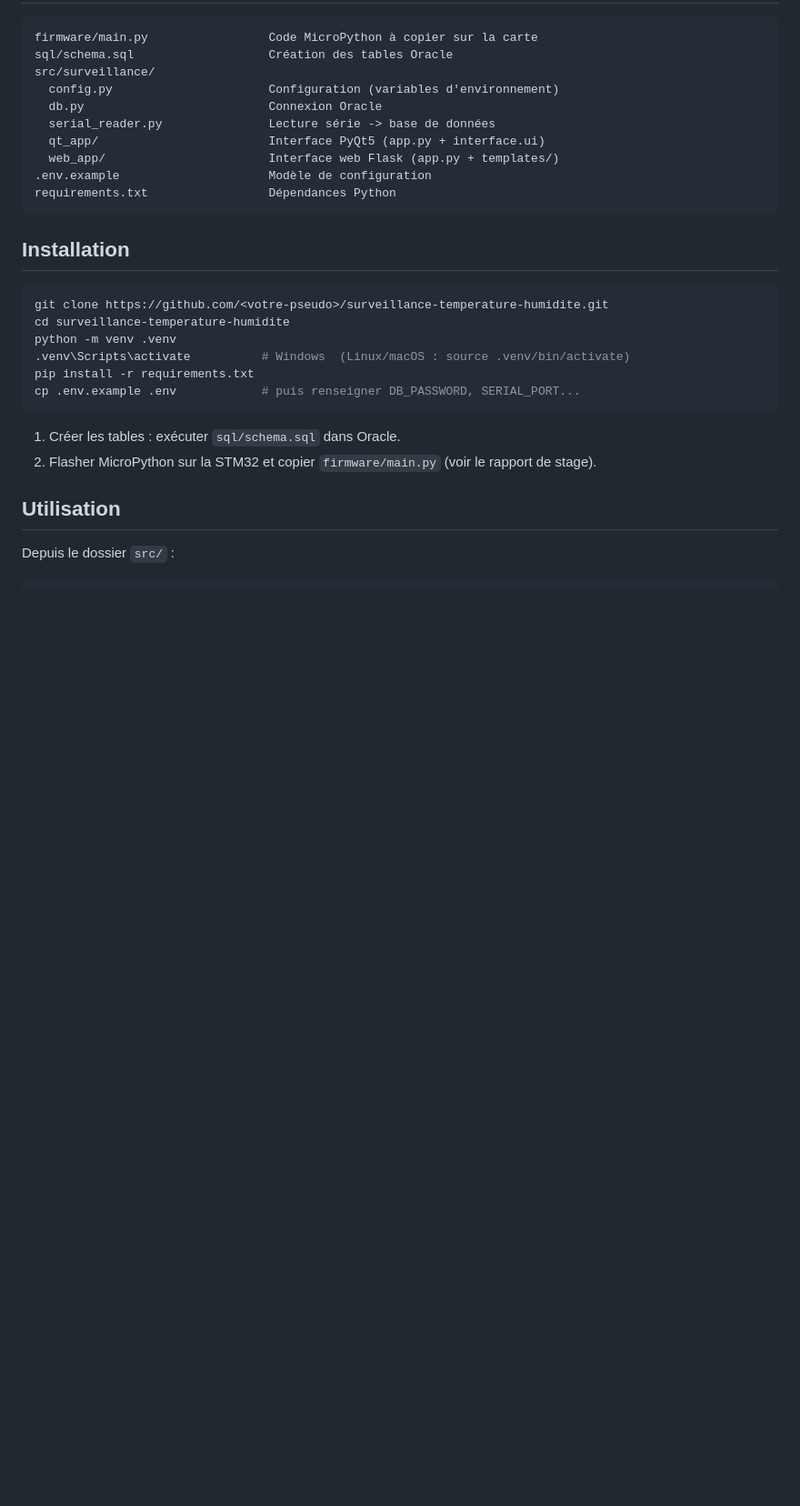
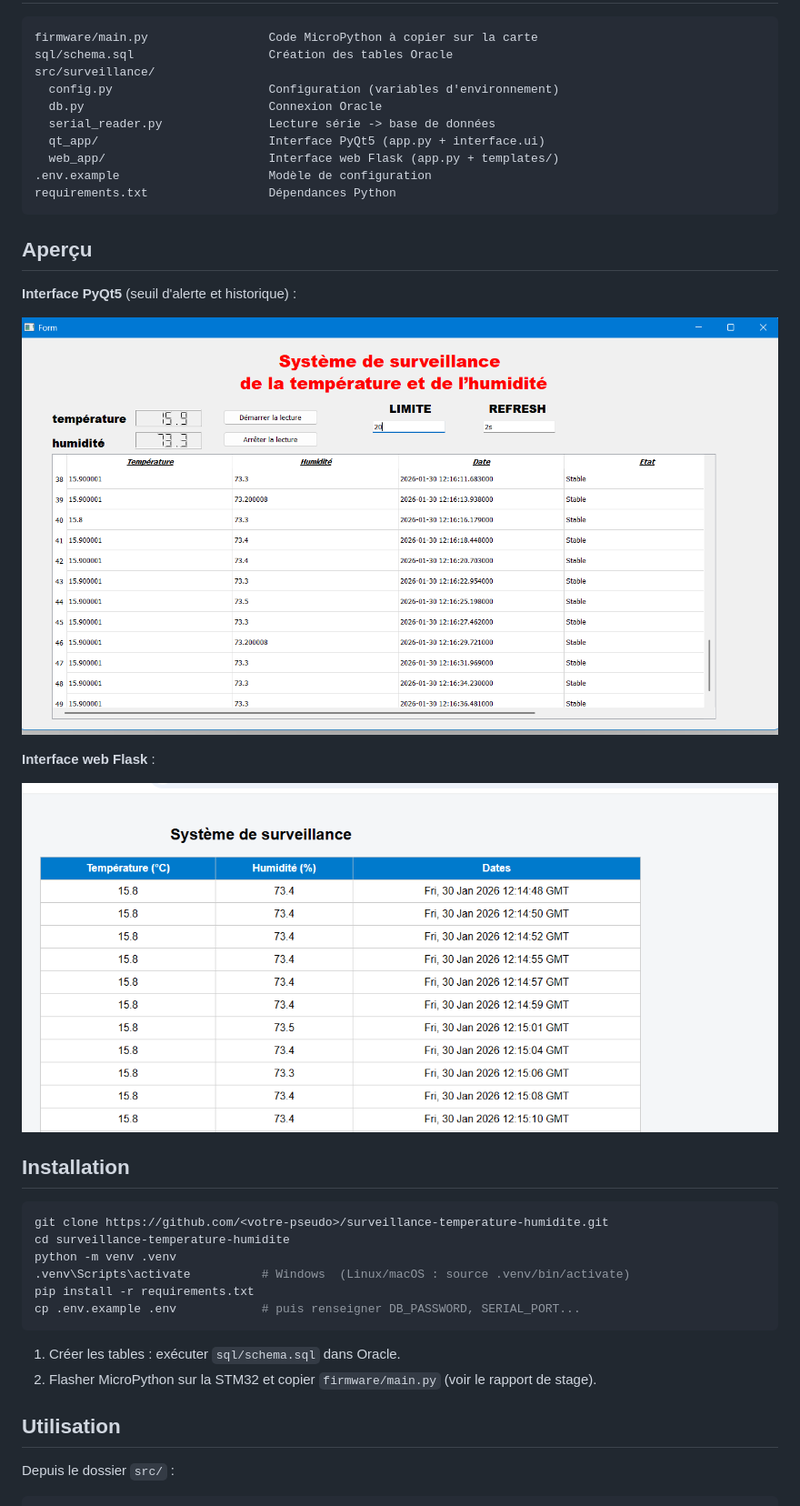
Before and after one commit to mohamedbenmili2005-lang/surveillance-temperature-humidite, a Markdown page: README.md, the part around one of its changes. Shown at 91% size. Rendered like a GitHub page; pictures changed too: docs/images/interface-qt.png (added), docs/images/interface-web.png (added); blank space fills up the shorter version.

Commit message:
Ajout des images et mise à jour du README

````diff
--- a/README.md
+++ b/README.md
@@ -27,6 +31,16 @@ src/surveillance/
 .env.example                     Modèle de configuration
 requirements.txt                 Dépendances Python
 ```
+
+## Aperçu
+
+**Interface PyQt5** (seuil d'alerte et historique) :
+
+![Interface Qt](docs/images/interface-qt.png)
+
+**Interface web Flask** :
+
+![Interface web](docs/images/interface-web.png)
 
 ## Installation
 
````
Also changed, not shown: other parts of README.md (+8 -0 lines), docs/images/architecture.png (added), docs/images/dht22-brochage.jpg (added), docs/images/montage-reel.png (added).
